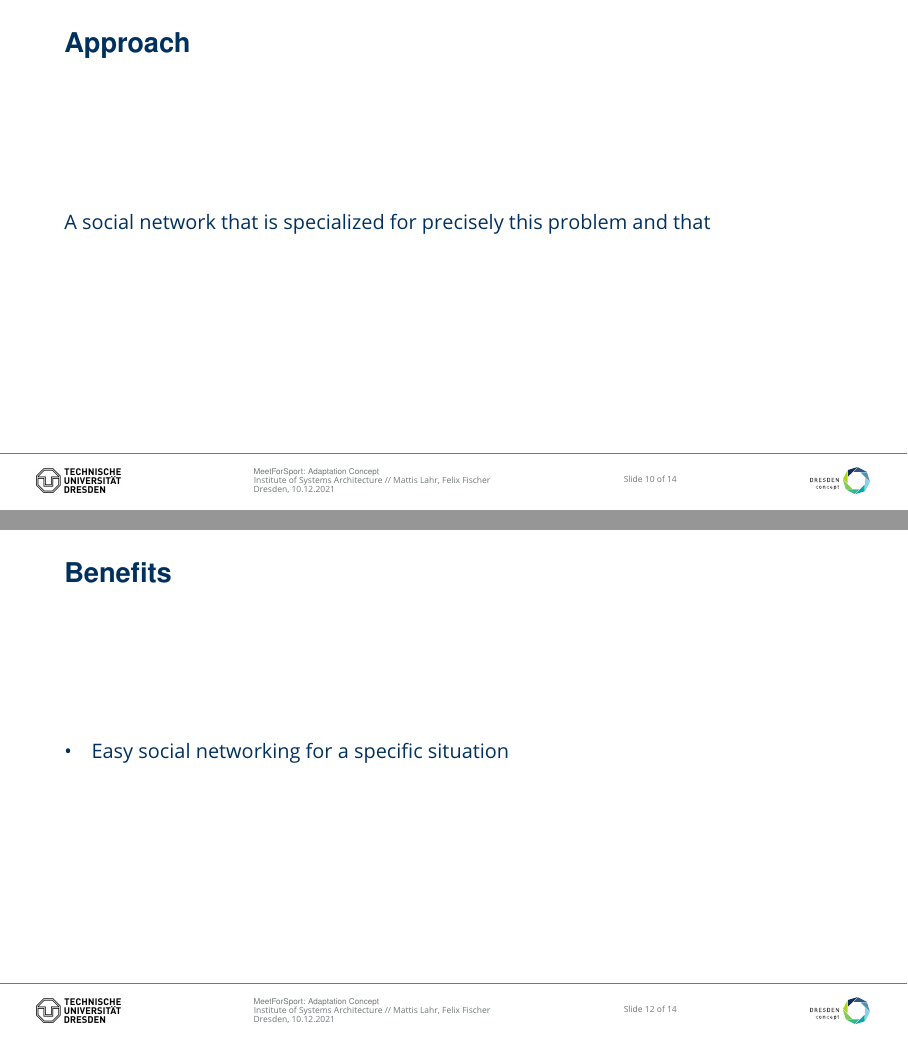
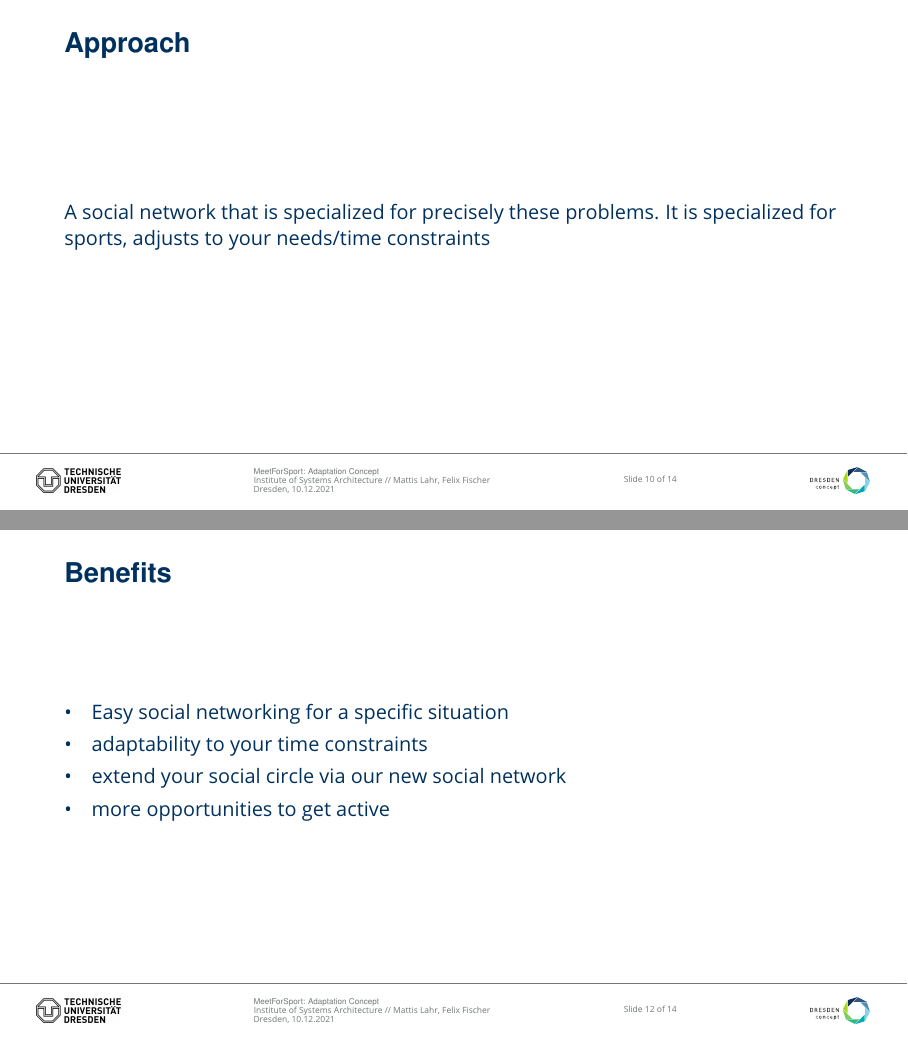
Before and after one commit to Gandalfalex/EAMA_Project, LaTeX slides (Documents/Pitch Slides/PitchDraft.tex): pages 10 and 12 of 14, joined at a grey line. Compiled offline with pdfLaTeX.

Commit message:
benefits

```diff
--- a/Documents/Pitch Slides/PitchDraft.tex
+++ b/Documents/Pitch Slides/PitchDraft.tex
@@ -83,7 +83,7 @@ Targeting mostly active persons, this small social network will allow users  to
 
 	\begin{frame}
 		\frametitle{Approach}
-		A social network that is specialized for precisely this problem and that
+		A social network that is specialized for precisely these problems. It is specialized for sports, adjusts to your needs/time constraints
 	\end{frame}
 
 
@@ -93,6 +93,9 @@ Targeting mostly active persons, this small social network will allow users  to
 		\frametitle{Benefits}
 		\begin{itemize}
 			\item Easy social networking for a specific situation
+			\item adaptability to your time constraints
+			\item extend your social circle via our new social network
+			\item more opportunities to get active
 		\end{itemize}
 	\end{frame}
 
```
Also changed, not shown: Documents/Pitch Slides/PitchDraft.pdf (deleted), 7 other files.
